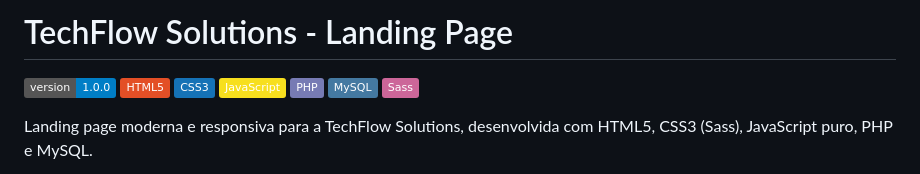
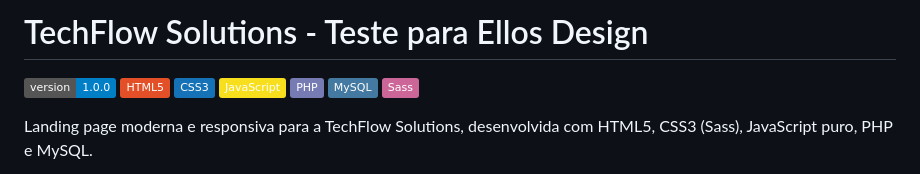
Before and after one commit to eupedromiguel/teste-frontend-developer, a Markdown page: README.md, the part around the change. GitHub-like rendering; badges without logos.

Commit message:
correção leve no README

```diff
--- a/README.md
+++ b/README.md
@@ -1,4 +1,4 @@
-# TechFlow Solutions - Landing Page
+# TechFlow Solutions - Teste para Ellos Design
 
 ![Version](https://img.shields.io/badge/version-1.0.0-blue.svg)
 ![HTML5](https://img.shields.io/badge/HTML5-E34F26?logo=html5&logoColor=white)
```
